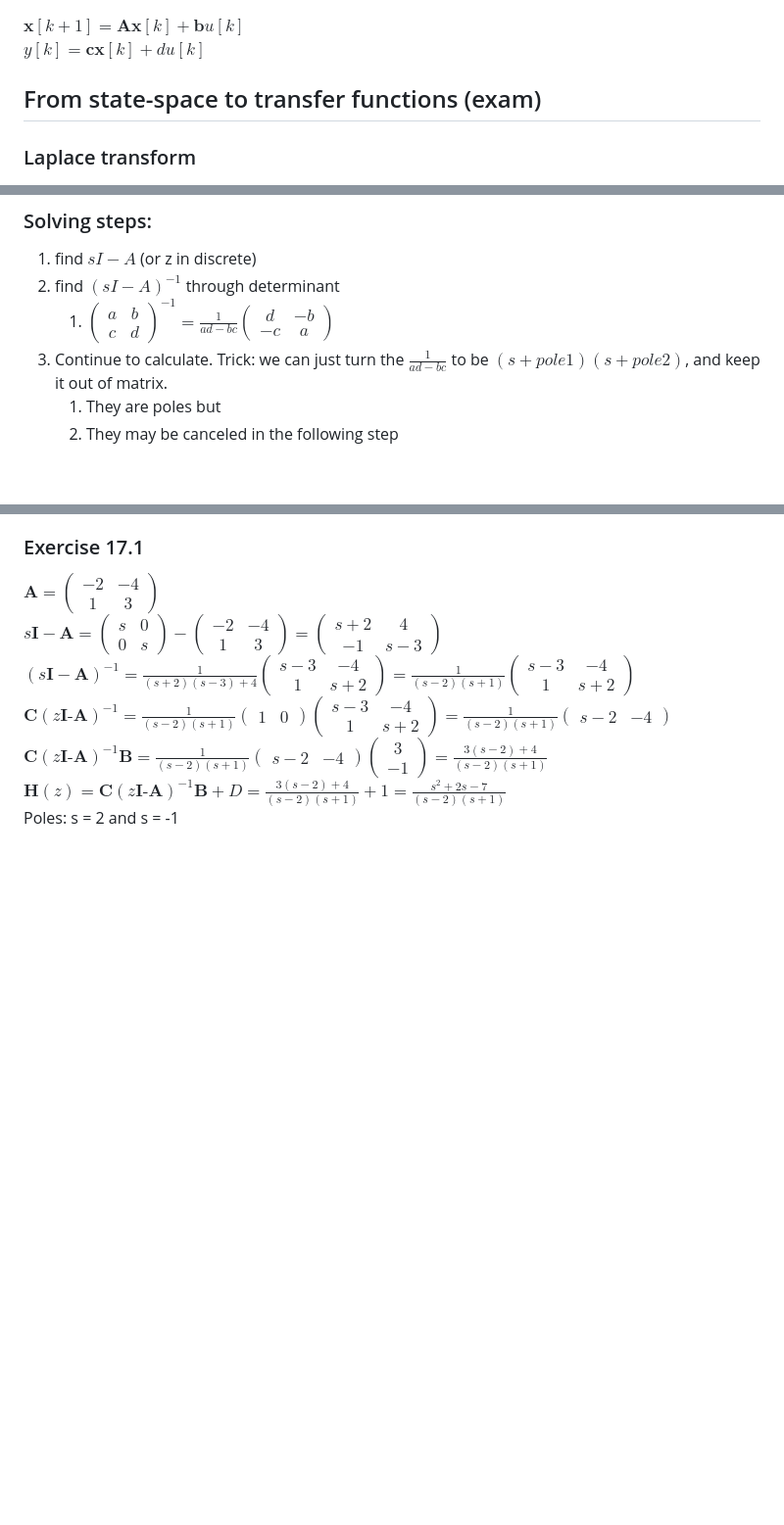
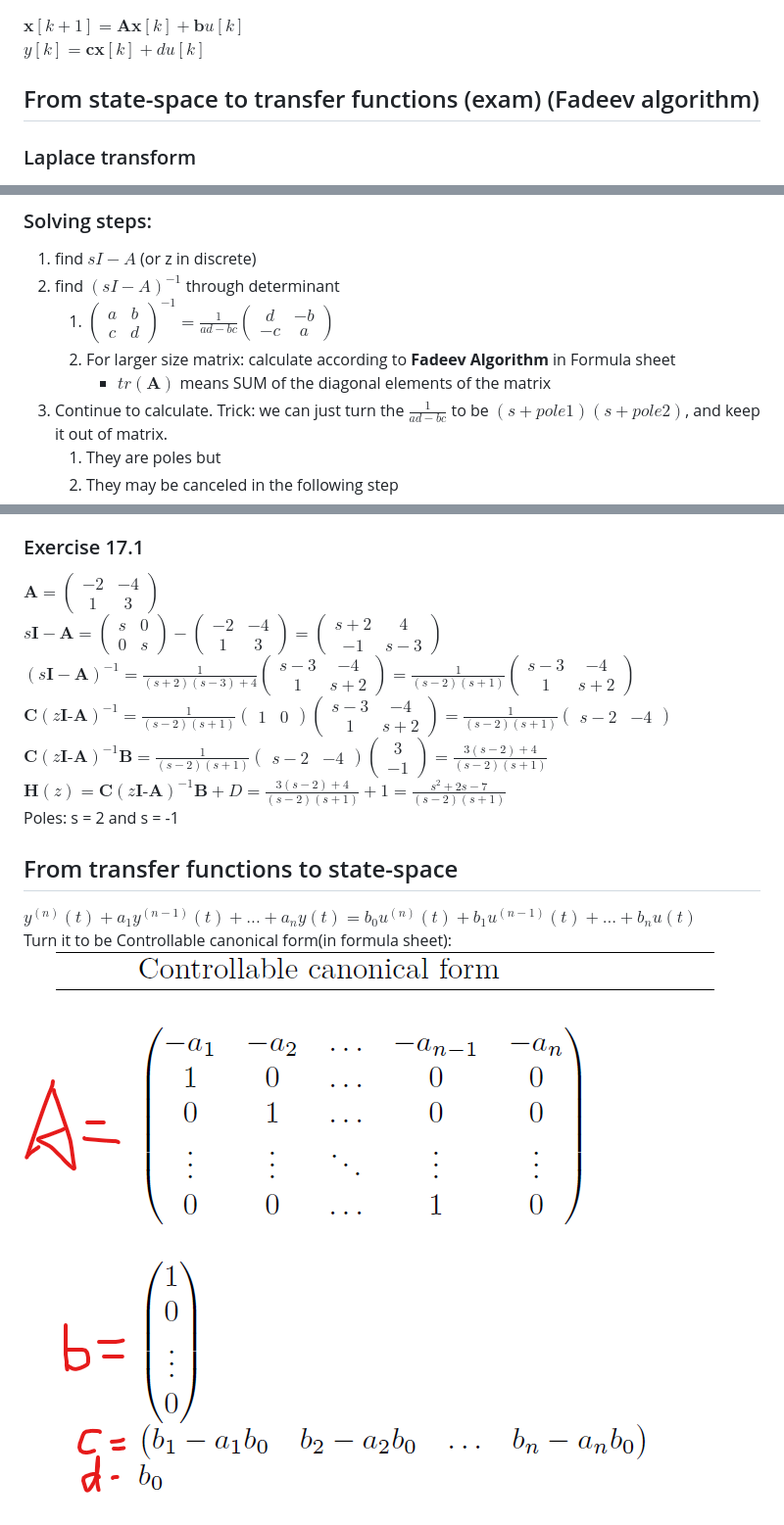
Before and after one commit to AnkieFan/NotesDumpingGround, a Markdown page: MM/state_space.md, 3 parts joined by grey strips. Shown: that part at 98% size. Rendered like a GitHub page; pictures changed too: MM/imgs/canonical_form.png (added); blank space fills up the shorter version.

```diff
--- a/MM/state_space.md
+++ b/MM/state_space.md
@@ -31,7 +31,7 @@ Linear state-space representation: $\begin{pmatrix} \dot{\theta} \\ \ddot{\theta
 $\textbf{x}[k+1] = \textbf{A}\textbf{x}[k] + \textbf{b}u[k]$
 $y[k] = \textbf{c}\textbf{x}[k] + du[k]$
 
-## From state-space to transfer functions (exam)
+## From state-space to transfer functions (exam) (Fadeev algorithm)
 ### Laplace transform
 $s\textbf{X}(s) = \textbf{A}\textbf{X}(s) + \textbf{B}U(s)$
 $Y(s) = \textbf{C}\textbf{X}(s) + DU(s)$
@@ -47,6 +47,8 @@ $\textbf{H}(z) = \textbf{C}(z\textbf{I-A})^{-1}\textbf{B}+D$
 1. find $sI-A$ (or z in discrete)
 2. find $(sI-A)^{-1}$ through determinant
    1. $\begin{pmatrix} a & b \\ c & d \end{pmatrix}^{-1} = \frac{1}{ad-bc}\begin{pmatrix} d & -b \\ -c & a \end{pmatrix}$
+   2. For larger size matrix: calculate according to **Fadeev Algorithm** in Formula sheet
+      + $tr(\textbf{A})$ means SUM of the diagonal elements of the matrix
 3. Continue to calculate. Trick: we can just turn the $\frac{1}{ad-bc}$ to be $(s+pole1)(s+pole2)$, and keep it out of matrix.
    1. They are poles but
    2. They may be canceled in the following step
@@ -59,3 +61,8 @@ $\textbf{C}(z\textbf{I-A})^{-1} = \frac{1}{(s-2)(s+1)} \begin{pmatrix} 1&0 \end{
 $\textbf{C}(z\textbf{I-A})^{-1}\textbf{B} = \frac{1}{(s-2)(s+1)} \begin{pmatrix} s-2&-4 \end{pmatrix} \begin{pmatrix} 3 \\ -1 \end{pmatrix} = \frac{3(s-2) + 4}{(s-2)(s+1)}$
 $\textbf{H}(z) = \textbf{C}(z\textbf{I-A})^{-1}\textbf{B}+D = \frac{3(s-2) + 4}{(s-2)(s+1)} + 1 = \frac{s^2+2s-7}{(s-2)(s+1)}$
 Poles: s = 2 and s = -1
+
+## From transfer functions to state-space
+$y^{(n)}(t)+a_1y^{(n-1)}(t) + ... +a_ny(t) = b_0u^{(n)}(t)+b_1u^{(n-1)}(t)+...+b_nu(t)$
+Turn it to be Controllable canonical form(in formula sheet):
+![](imgs/canonical_form.png)
```
Also changed, not shown: MM/Digital_control.md (added, +43 -0 lines), MM/README.md (+7 -0 lines), MM/Sinusoidal_Fidelity.md (+5 -3 lines), MM/imgs/transforms.png (added), 1 other file.
